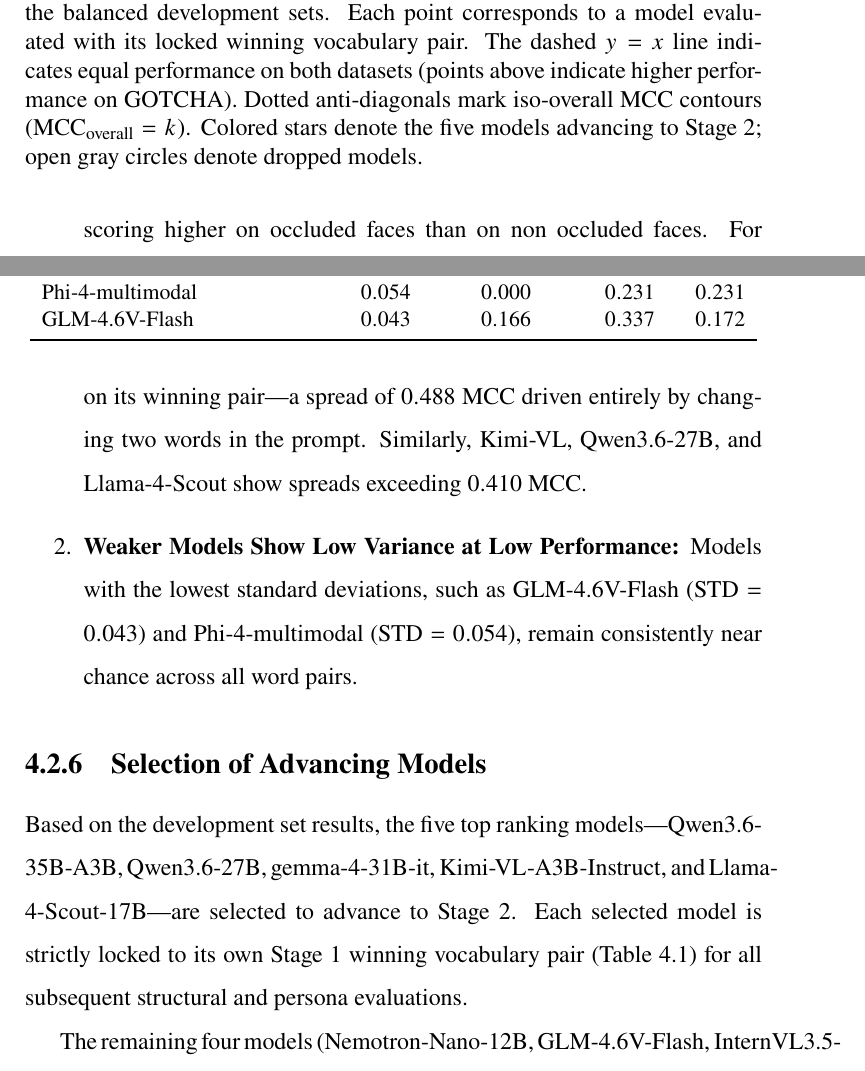
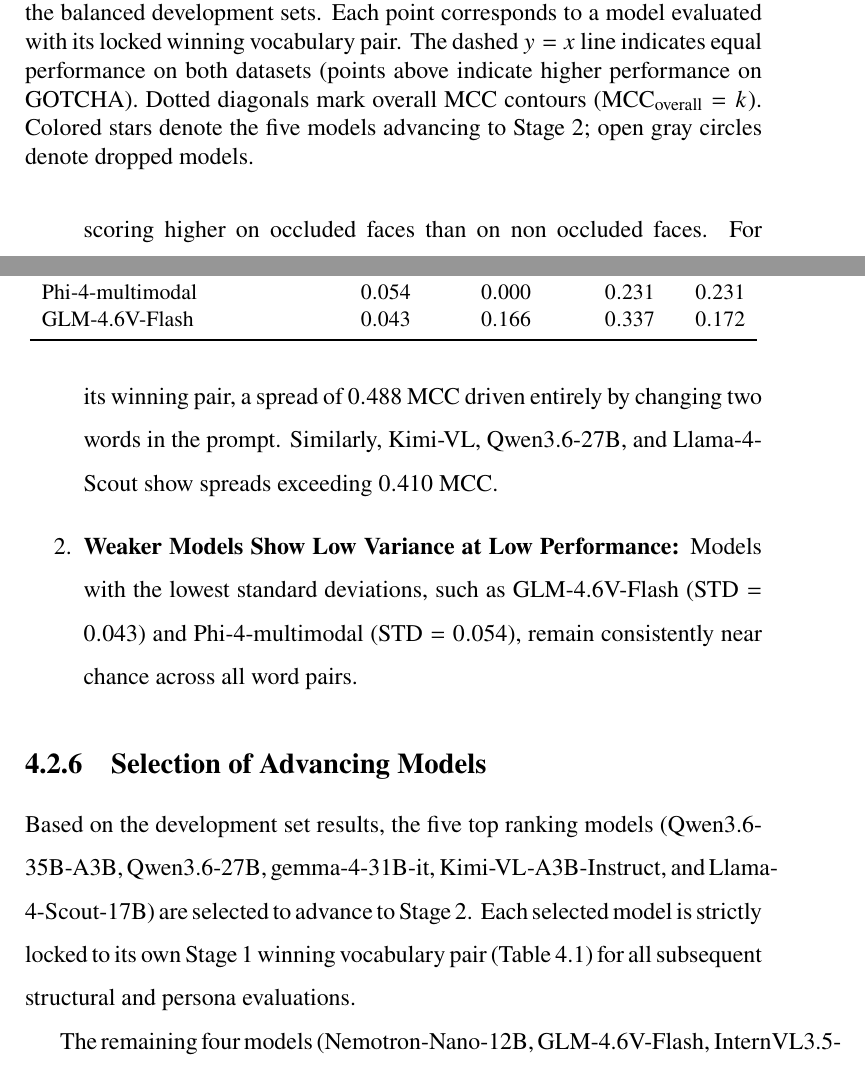
Before and after one commit to kazemihabib/Master_thesis, a LaTeX thesis (main.tex, which reads chapters/results.tex): two parts of pages 57 and 59 of 69, joined at a grey line, cut so that both start at the same text. Compiled offline with pdfLaTeX.

Commit message:
Minor edits to results stage1

```diff
--- a/chapters/results.tex
+++ b/chapters/results.tex
@@ -62,7 +62,7 @@
 \begin{figure}[t]
 	\centering
 	\includegraphics[width=0.72\textwidth]{figures/stage1_scatter.pdf}
-	\caption{Stage 1 peak zero shot detection performance across models on the balanced development sets. Each point corresponds to a model evaluated with its locked winning vocabulary pair. The dashed $y = x$ line indicates equal performance on both datasets (points above indicate higher performance on GOTCHA). Dotted anti-diagonals mark iso-overall MCC contours ($\text{MCC}_{\text{overall}} = k$). Colored stars denote the five models advancing to Stage~2; open gray circles denote dropped models.}
+	\caption{Stage 1 peak zero shot detection performance across models on the balanced development sets. Each point corresponds to a model evaluated with its locked winning vocabulary pair. The dashed $y = x$ line indicates equal performance on both datasets (points above indicate higher performance on GOTCHA). Dotted diagonals mark overall MCC contours ($\text{MCC}_{\text{overall}} = k$). Colored stars denote the five models advancing to Stage~2; open gray circles denote dropped models.}
 	\label{fig:stage1_scatter}
 \end{figure}
 
@@ -141,13 +141,13 @@
 
 The sensitivity analysis reveals two distinct behavioral regimes:
 \begin{enumerate}
-    \item \textbf{High Capability Models Exhibit High Lexical Fragility:} The most capable models display the largest performance swings across word choices. Qwen3.6-35B-A3B exhibits the highest sensitivity ($\text{STD} = \num{0.130}$), with scores ranging from \num{0.097} on suboptimal pairs to \num{0.585} on its winning pair—a spread of \num{0.488} MCC driven entirely by changing two words in the prompt. Similarly, Kimi-VL, Qwen3.6-27B, and Llama-4-Scout show spreads exceeding \num{0.410} MCC.
+    \item \textbf{High Capability Models Exhibit High Lexical Fragility:} The most capable models display the largest performance swings across word choices. Qwen3.6-35B-A3B exhibits the highest sensitivity ($\text{STD} = \num{0.130}$), with scores ranging from \num{0.097} on suboptimal pairs to \num{0.585} on its winning pair, a spread of \num{0.488} MCC driven entirely by changing two words in the prompt. Similarly, Kimi-VL, Qwen3.6-27B, and Llama-4-Scout show spreads exceeding \num{0.410} MCC.
     \item \textbf{Weaker Models Show Low Variance at Low Performance:} Models with the lowest standard deviations, such as GLM-4.6V-Flash ($\text{STD} = \num{0.043}$) and Phi-4-multimodal ($\text{STD} = \num{0.054}$), remain consistently near chance across all word pairs.
 \end{enumerate}
 
 \subsection{Selection of Advancing Models}
 \label{subsec:stage1_selection}
 
-Based on the development set results, the five top ranking models—Qwen3.6-35B-A3B, Qwen3.6-27B, gemma-4-31B-it, Kimi-VL-A3B-Instruct, and Llama-4-Scout-17B—are selected to advance to Stage~2. Each selected model is strictly locked to its own Stage~1 winning vocabulary pair (\Cref{tab:results_stage1_winners}) for all subsequent structural and persona evaluations.
+Based on the development set results, the five top ranking models (Qwen3.6-35B-A3B, Qwen3.6-27B, gemma-4-31B-it, Kimi-VL-A3B-Instruct, and Llama-4-Scout-17B) are selected to advance to Stage~2. Each selected model is strictly locked to its own Stage~1 winning vocabulary pair (\Cref{tab:results_stage1_winners}) for all subsequent structural and persona evaluations.
 
 The remaining four models (Nemotron-Nano-12B, GLM-4.6V-Flash, InternVL3.5-30B, and Phi-4-multimodal) achieved peak scores below \num{0.380} overall MCC on the development sets and were excluded from further exploration to maintain computational tractability.
```
